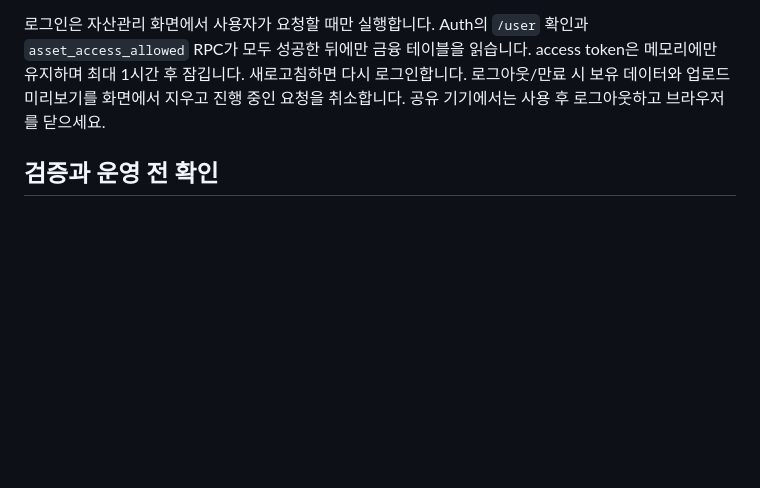
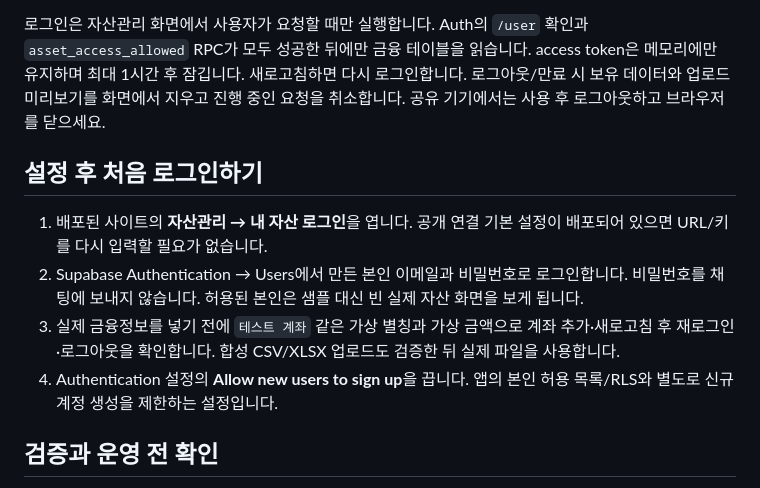
Before and after one commit to hsh3167/my-space-dashboard, a Markdown page: docs/supabase-setup.md, the part around the change. Drawn GitHub-style; blank space fills up the shorter version.

```diff
--- a/docs/supabase-setup.md
+++ b/docs/supabase-setup.md
@@ -23,6 +23,13 @@
 
 로그인은 자산관리 화면에서 사용자가 요청할 때만 실행합니다. Auth의 `/user` 확인과 `asset_access_allowed` RPC가 모두 성공한 뒤에만 금융 테이블을 읽습니다. access token은 메모리에만 유지하며 최대 1시간 후 잠깁니다. 새로고침하면 다시 로그인합니다. 로그아웃/만료 시 보유 데이터와 업로드 미리보기를 화면에서 지우고 진행 중인 요청을 취소합니다. 공유 기기에서는 사용 후 로그아웃하고 브라우저를 닫으세요.
 
+## 설정 후 처음 로그인하기
+
+1. 배포된 사이트의 **자산관리 → 내 자산 로그인**을 엽니다. 공개 연결 기본 설정이 배포되어 있으면 URL/키를 다시 입력할 필요가 없습니다.
+2. Supabase Authentication → Users에서 만든 본인 이메일과 비밀번호로 로그인합니다. 비밀번호를 채팅에 보내지 않습니다. 허용된 본인은 샘플 대신 빈 실제 자산 화면을 보게 됩니다.
+3. 실제 금융정보를 넣기 전에 `테스트 계좌` 같은 가상 별칭과 가상 금액으로 계좌 추가·새로고침 후 재로그인·로그아웃을 확인합니다. 합성 CSV/XLSX 업로드도 검증한 뒤 실제 파일을 사용합니다.
+4. Authentication 설정의 **Allow new users to sign up**을 끕니다. 앱의 본인 허용 목록/RLS와 별도로 신규 계정 생성을 제한하는 설정입니다.
+
 ## 검증과 운영 전 확인
 
 - `npm ci && npm test`: 합성 Auth 응답을 사용하는 인증 경계 및 PGlite(PostgreSQL 엔진)의 실제 RLS 정책 테스트. Supabase의 네트워크/GoTrue 설정을 대신 검증하지 않습니다.
```
Also changed, not shown: docs/asset-development-plan.md (+4 -0 lines).
